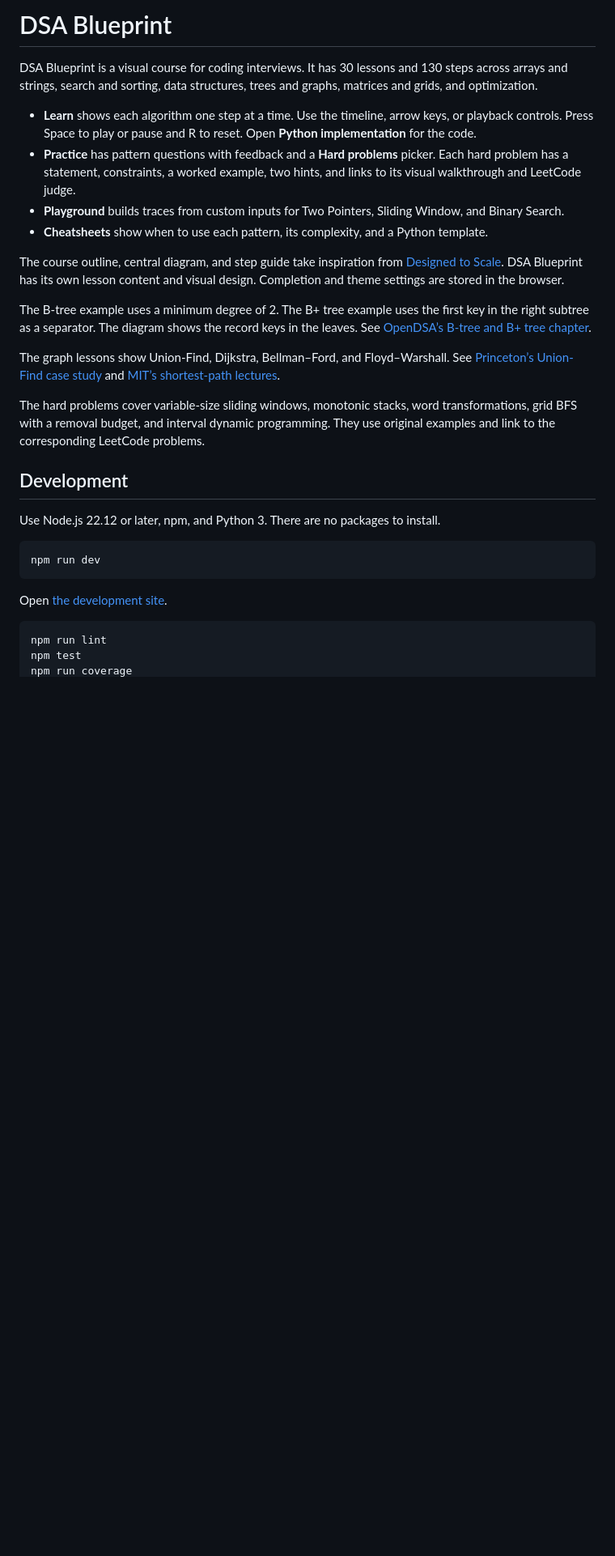
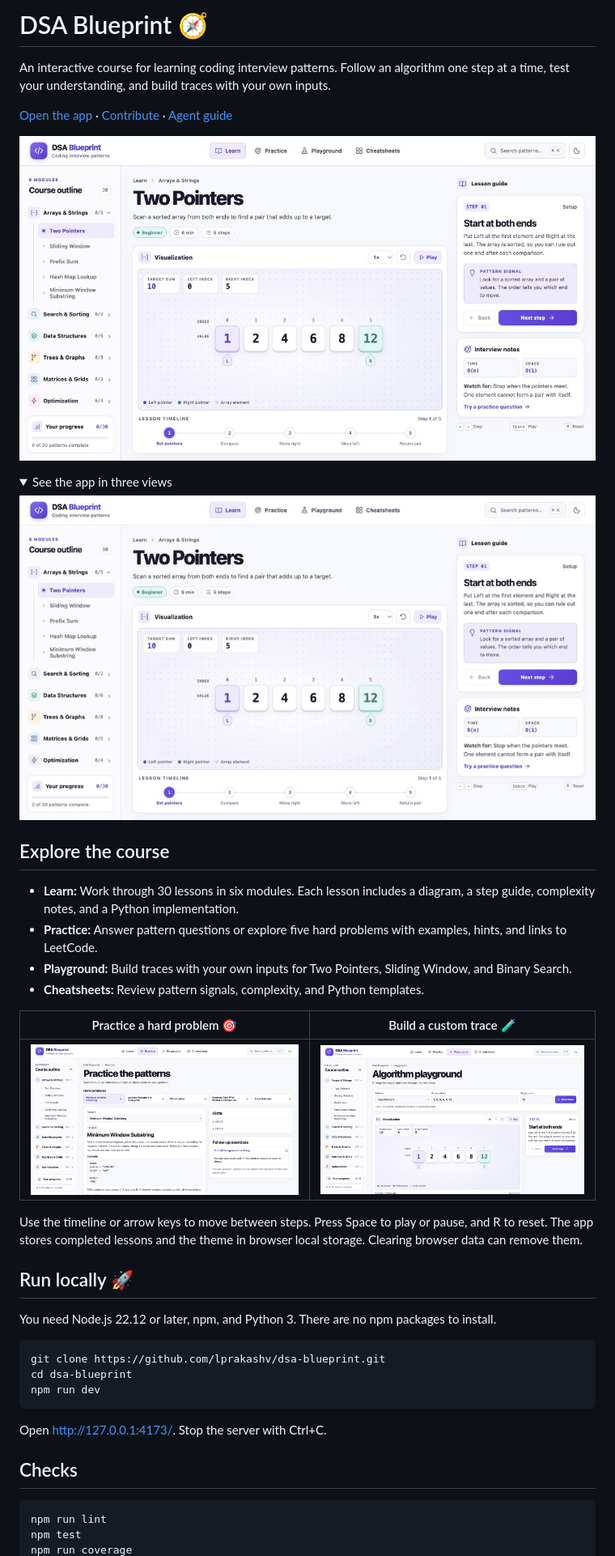
Before and after one commit to lprakashv/dsa-blueprint, a Markdown page: README.md, the part around one of its changes. Shown at 81% size. Drawn GitHub-style; pictures changed too: docs/images/learn.jpg (added), docs/images/overview.gif (added), docs/images/playground.jpg (added); folded sections open; blank space fills up the shorter version.

````diff
--- a/README.md
+++ b/README.md
@@ -1,29 +1,44 @@
-# DSA Blueprint
+# DSA Blueprint 🧭
 
-DSA Blueprint is a visual course for coding interviews. It has 30 lessons and 130 steps across arrays and strings, search and sorting, data structures, trees and graphs, matrices and grids, and optimization.
+An interactive course for learning coding interview patterns. Follow an algorithm one step at a time, test your understanding, and build traces with your own inputs.
 
-- **Learn** shows each algorithm one step at a time. Use the timeline, arrow keys, or playback controls. Press Space to play or pause and R to reset. Open **Python implementation** for the code.
-- **Practice** has pattern questions with feedback and a **Hard problems** picker. Each hard problem has a statement, constraints, a worked example, two hints, and links to its visual walkthrough and LeetCode judge.
-- **Playground** builds traces from custom inputs for Two Pointers, Sliding Window, and Binary Search.
-- **Cheatsheets** show when to use each pattern, its complexity, and a Python template.
+[Open the app](https://www.lprakashv.com/dsa-blueprint/) · [Contribute](CONTRIBUTING.md) · [Agent guide](AGENTS.md)
 
-The course outline, central diagram, and step guide take inspiration from [Designed to Scale](https://designed-to-scale.vercel.app/#/). DSA Blueprint has its own lesson content and visual design. Completion and theme settings are stored in the browser.
+![Two Pointers lesson with its visualization, timeline, and guide](docs/images/learn.jpg)
 
-The B-tree example uses a minimum degree of 2. The B+ tree example uses the first key in the right subtree as a separator. The diagram shows the record keys in the leaves. See [OpenDSA’s B-tree and B+ tree chapter](https://opendsa-server.cs.vt.edu/OpenDSA/Books/CS3/html/BTree.html).
+<details>
+<summary>See the app in three views</summary>
 
-The graph lessons show Union-Find, Dijkstra, Bellman–Ford, and Floyd–Warshall. See [Princeton’s Union-Find case study](https://algs4.cs.princeton.edu/15uf/) and [MIT’s shortest-path lectures](https://ocw.mit.edu/courses/6-006-introduction-to-algorithms-sma-5503-fall-2005/resources/lecture-videos/).
+![Animated overview of the lesson, playground, and practice views](docs/images/overview.gif)
 
-The hard problems cover variable-size sliding windows, monotonic stacks, word transformations, grid BFS with a removal budget, and interval dynamic programming. They use original examples and link to the corresponding LeetCode problems.
+</details>
 
-## Development
+## Explore the course
 
-Use Node.js 22.12 or later, npm, and Python 3. There are no packages to install.
+- **Learn:** Work through 30 lessons in six modules. Each lesson includes a diagram, a step guide, complexity notes, and a Python implementation.
+- **Practice:** Answer pattern questions or explore five hard problems with examples, hints, and links to LeetCode.
+- **Playground:** Build traces with your own inputs for Two Pointers, Sliding Window, and Binary Search.
+- **Cheatsheets:** Review pattern signals, complexity, and Python templates.
+
+| Practice a hard problem 🎯 | Build a custom trace 🧪 |
+| --- | --- |
+| ![Minimum Window Substring practice problem](docs/images/practice.jpg) | ![Algorithm playground with editable inputs](docs/images/playground.jpg) |
+
+Use the timeline or arrow keys to move between steps. Press Space to play or pause, and R to reset. The app stores completed lessons and the theme in browser local storage. Clearing browser data can remove them.
+
+## Run locally 🚀
+
+You need Node.js 22.12 or later, npm, and Python 3. There are no npm packages to install.
 
 ```sh
+git clone https://github.com/lprakashv/dsa-blueprint.git
+cd dsa-blueprint
 npm run dev
 ```
 
-Open [the development site](http://127.0.0.1:4173/).
+Open [http://127.0.0.1:4173/](http://127.0.0.1:4173/). Stop the server with Ctrl+C.
+
+## Checks
 
 ```sh
 npm run lint
````
Also changed, not shown: other parts of README.md (+24 -7 lines), AGENTS.md (added, +23 -0 lines), CONTRIBUTING.md (added, +34 -0 lines), 3 other files.
